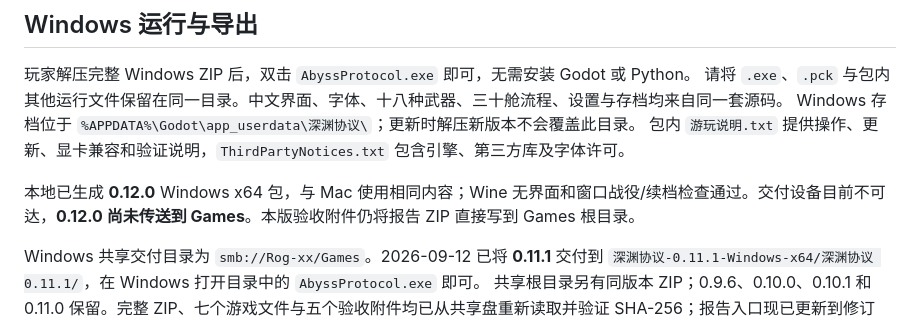
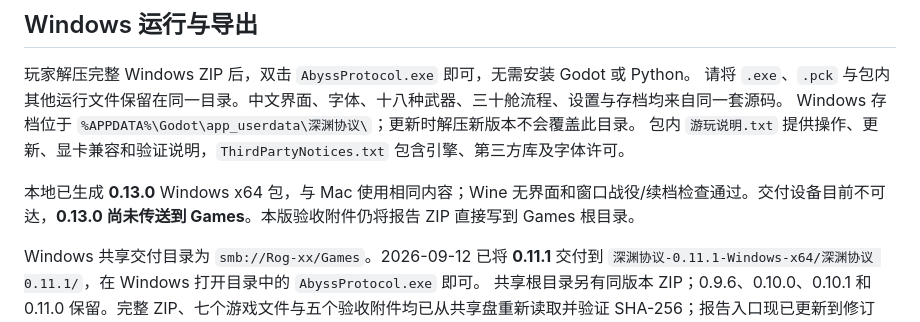
Before and after one commit to seedquan/games, a Markdown page: abyss-protocol-godot/README.md, the part around the change. Rendered like a GitHub page.

Commit message:
docs(abyss): record 0.13.0 Windows compatibility checks

```diff
--- a/abyss-protocol-godot/README.md
+++ b/abyss-protocol-godot/README.md
@@ -182,7 +182,7 @@ python3 export_macos.py --rendered
 Windows 存档位于 `%APPDATA%\Godot\app_userdata\深渊协议\`；更新时解压新版本不会覆盖此目录。
 包内 `游玩说明.txt` 提供操作、更新、显卡兼容和验证说明，`ThirdPartyNotices.txt` 包含引擎、第三方库及字体许可。
 
-本地已生成 **0.12.0** Windows x64 包，与 Mac 使用相同内容；Wine 无界面和窗口战役/续档检查通过。交付设备目前不可达，**0.12.0 尚未传送到 Games**。本版验收附件仍将报告 ZIP 直接写到 Games 根目录。
+本地已生成 **0.13.0** Windows x64 包，与 Mac 使用相同内容；Wine 无界面和窗口战役/续档检查通过。交付设备目前不可达，**0.13.0 尚未传送到 Games**。本版验收附件仍将报告 ZIP 直接写到 Games 根目录。
 
 Windows 共享交付目录为 `smb://Rog-xx/Games`。2026-09-12 已将 **0.11.1** 交付到
 `深渊协议-0.11.1-Windows-x64/深渊协议 0.11.1/`，在 Windows 打开目录中的 `AbyssProtocol.exe` 即可。
```
Also changed, not shown: abyss-protocol-godot/docs/production-readiness.md (+3 -0 lines).
